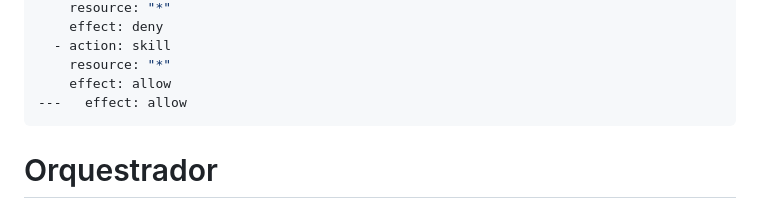
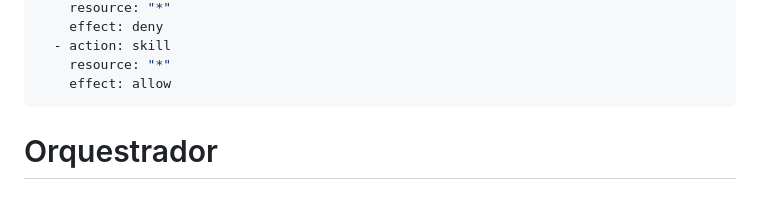
Before and after one commit to tahlly/barbearia-maraca, a Markdown page: .opencode/agents/orquestrador.md, the part around the change. GitHub-like rendering.

Commit message:
fix: corrige frontmatter YAML corrompido no orquestrador.md
Remove linha duplicada e delimitador extra que impediam o parser YAML
de processar corretamente as permissões do agente orquestrador.

```diff
--- a/.opencode/agents/orquestrador.md
+++ b/.opencode/agents/orquestrador.md
@@ -55,7 +55,6 @@ permissions:
   - action: skill
     resource: "*"
     effect: allow
----   effect: allow
 ---
 
 # Orquestrador
```
